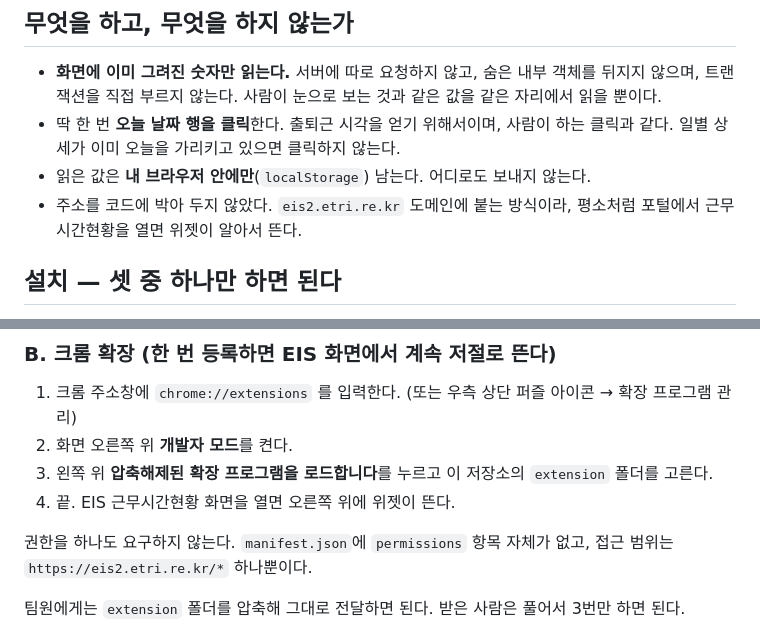
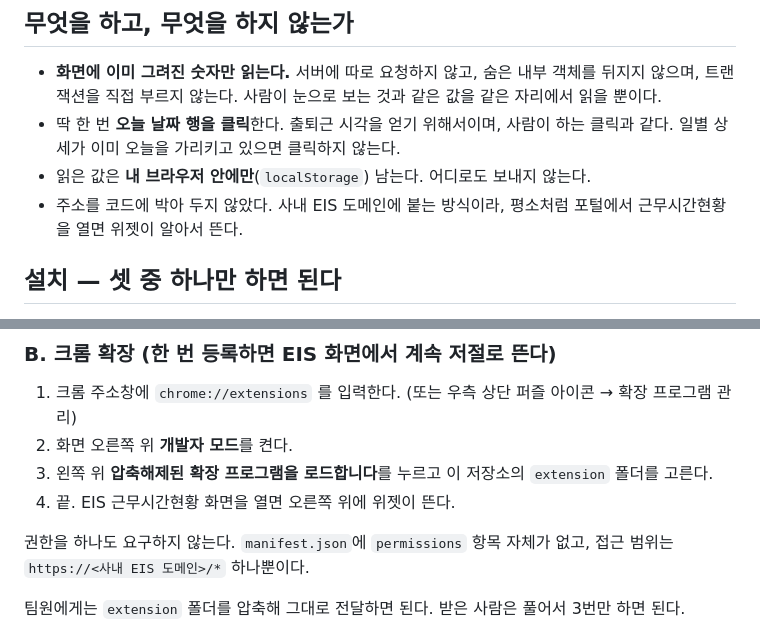
Before and after one commit to KIMHeeKwon/eis-work-widget, a Markdown page: README.md, 2 parts joined by grey strips. Drawn GitHub-style.

```diff
--- a/README.md
+++ b/README.md
@@ -18,7 +18,7 @@
 - 딱 한 번 **오늘 날짜 행을 클릭**한다. 출퇴근 시각을 얻기 위해서이며, 사람이 하는 클릭과 같다.
   일별 상세가 이미 오늘을 가리키고 있으면 클릭하지 않는다.
 - 읽은 값은 **내 브라우저 안에만**(`localStorage`) 남는다. 어디로도 보내지 않는다.
-- 주소를 코드에 박아 두지 않았다. `eis2.etri.re.kr` 도메인에 붙는 방식이라, 평소처럼
+- 주소를 코드에 박아 두지 않았다. 사내 EIS 도메인에 붙는 방식이라, 평소처럼
   포털에서 근무시간현황을 열면 위젯이 알아서 뜬다.
 
 ## 설치 — 셋 중 하나만 하면 된다
@@ -86,7 +86,7 @@ npm start
 4. 끝. EIS 근무시간현황 화면을 열면 오른쪽 위에 위젯이 뜬다.
 
 권한을 하나도 요구하지 않는다. `manifest.json`에 `permissions` 항목 자체가 없고, 접근 범위는
-`https://eis2.etri.re.kr/*` 하나뿐이다.
+`https://<사내 EIS 도메인>/*` 하나뿐이다.
 
 팀원에게는 `extension` 폴더를 압축해 그대로 전달하면 된다. 받은 사람은 풀어서 3번만 하면 된다.
 
```
Also changed, not shown: docs/WORKLOG.md (+63 -5 lines), docs/보안검토_요청서.md (deleted, +0 -133 lines).
